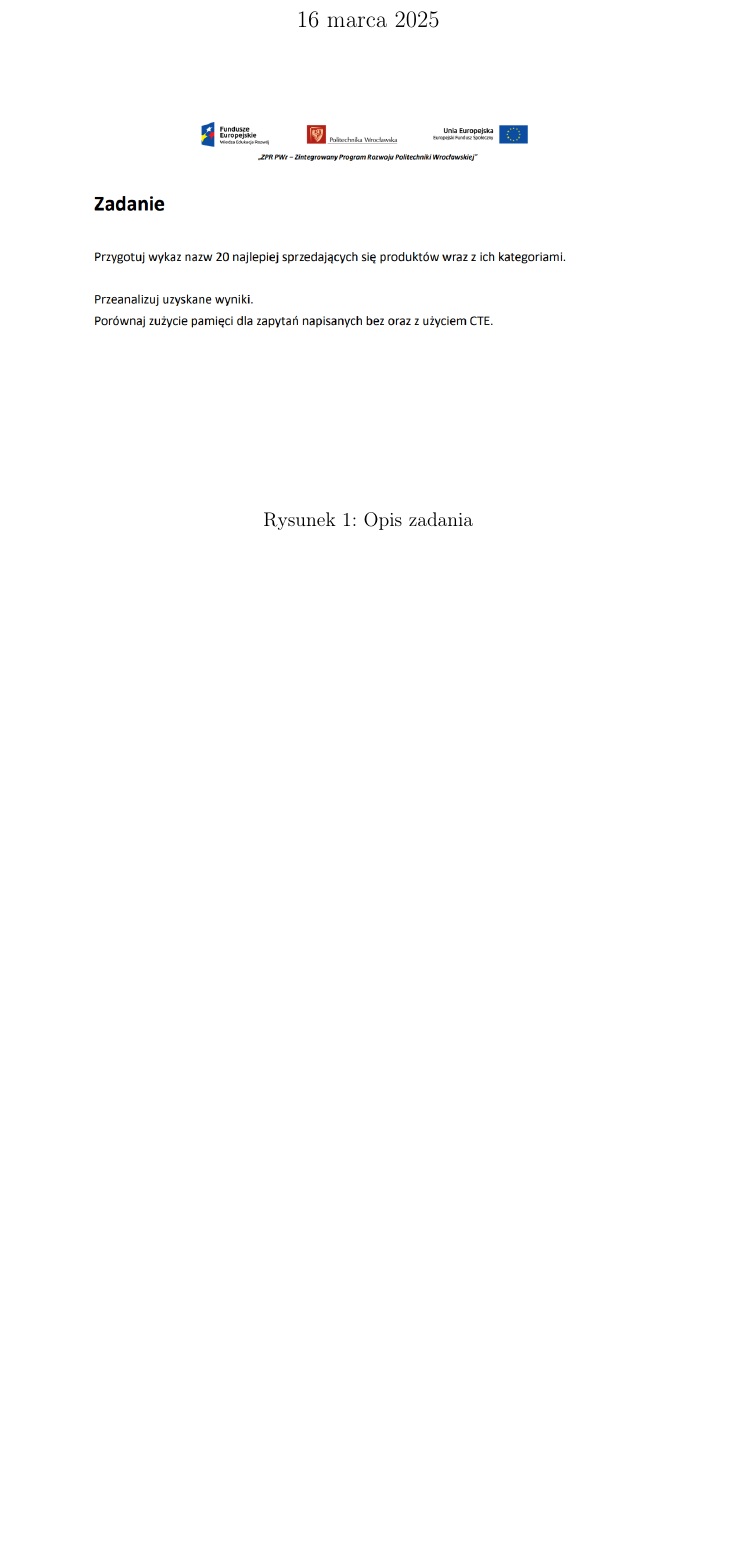
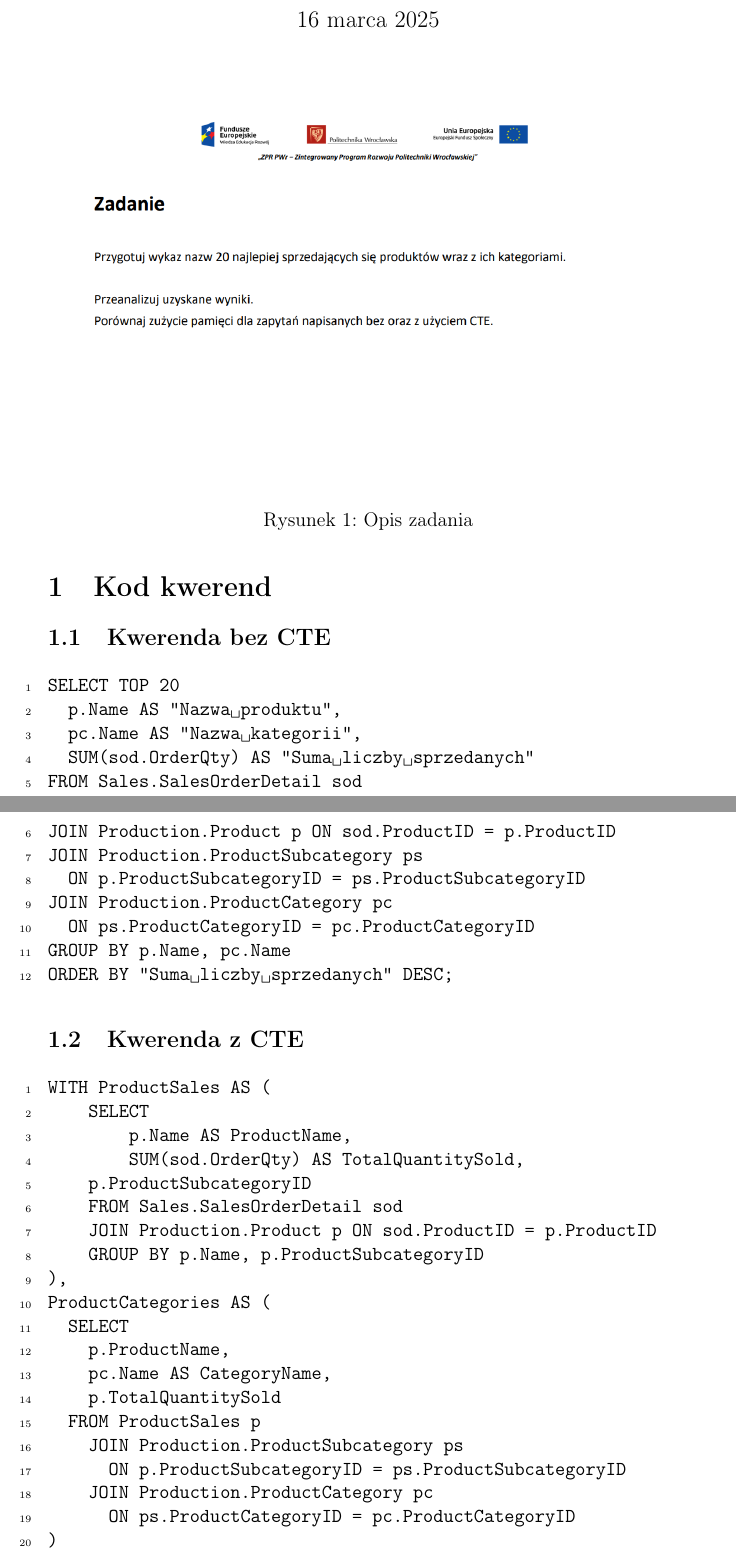
Before and after one commit to lmProgramming/uni-data-warehouse, a LaTeX document (lec02/report.tex): part of the page before the commit and two parts of pages 1 and 2 of 4 after it, the two joined at a grey line, cut so that both start at the same text, the shorter picture padded with empty space. Compiled offline with pdfLaTeX.

Commit message:
feat: add SQL queries and update report for lecture 2

```diff
--- a/lec02/report.tex
+++ b/lec02/report.tex
@@ -37,7 +37,7 @@
            {Ż}{{\.{Z}}}1
 }
 
-\title{Zadanie - wykład 1}
+\title{Zadanie - wykład 2}
 \author{Mikołaj Kubś, 272662}
 \date{\today}
 
@@ -46,8 +46,67 @@
 \maketitle
 
 \begin{figure}[H]
-    \centering
-    \includegraphics[width=1\textwidth]{images/task.png}
-    \caption{Opis zadania}
+  \centering
+  \includegraphics[width=1\textwidth]{images/task.png}
+  \caption{Opis zadania}
 \end{figure}
 
+\section{Kod kwerend}
+
+\subsection{Kwerenda bez CTE}
+
+\begin{lstlisting}[
+  language=SQL,
+  showspaces=false,
+  basicstyle=\ttfamily,
+  numbers=left,
+  numberstyle=\tiny,
+  commentstyle=\color{green},
+  tabsize=2
+  ]
+SELECT TOP 20
+  p.Name AS "Nazwa produktu",
+  pc.Name AS "Nazwa kategorii",
+  SUM(sod.OrderQty) AS "Suma liczby sprzedanych"
+FROM Sales.SalesOrderDetail sod
+JOIN Production.Product p ON sod.ProductID = p.ProductID
+JOIN Production.ProductSubcategory ps
+  ON p.ProductSubcategoryID = ps.ProductSubcategoryID
+JOIN Production.ProductCategory pc
+  ON ps.ProductCategoryID = pc.ProductCategoryID
+GROUP BY p.Name, pc.Name
+ORDER BY "Suma liczby sprzedanych" DESC;
+\end{lstlisting}
+
+\subsection{Kwerenda z CTE}
+
+\begin{lstlisting}[
+  language=SQL,
+  showspaces=false,
+  basicstyle=\ttfamily,
+  numbers=left,
+  numberstyle=\tiny,
+  commentstyle=\color{green},
+  tabsize=2
+  ]
+WITH ProductSales AS (
+    SELECT
+        p.Name AS ProductName,
+        SUM(sod.OrderQty) AS TotalQuantitySold,
+		p.ProductSubcategoryID
+    FROM Sales.SalesOrderDetail sod
+    JOIN Production.Product p ON sod.ProductID = p.ProductID
+    GROUP BY p.Name, p.ProductSubcategoryID
+),
+ProductCategories AS (
+	SELECT
+		p.ProductName,
+		pc.Name AS CategoryName,
+		p.TotalQuantitySold
+	FROM ProductSales p
+    JOIN Production.ProductSubcategory ps
+      ON p.ProductSubcategoryID = ps.ProductSubcategoryID
+    JOIN Production.ProductCategory pc
+      ON ps.ProductCategoryID = pc.ProductCategoryID
+)
+SELECT TOP 20
```
Also changed, not shown: lec02/images/memory_1.png (added), lec02/images/memory_2.png (added), lec02/images/memory_combined.png (added), lec02/images/query_1_plan.png (added), lec02/images/query_2_plan.png (added), lec02/report.pdf, lec02/report.tex (29 more changed lines), 1 other file.
